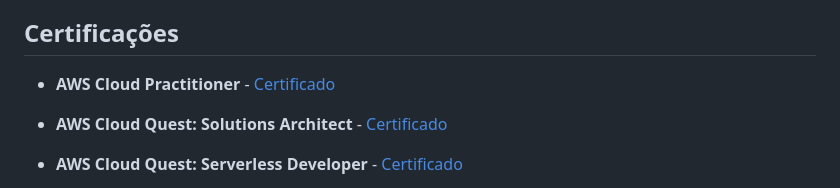
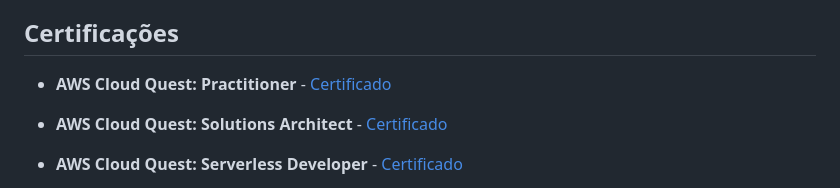
Before and after one commit to wellington90/wellington90, a Markdown page: README.md, the part around the change. Drawn GitHub-style.

```diff
--- a/README.md
+++ b/README.md
@@ -55,7 +55,7 @@ Breve descrição: Este script faz o upload de arquivos de um diretório local p
 
 ## Certificações
 
-- **AWS Cloud Practitioner** - [Certificado](https://www.credly.com/badges/c9d223b9-f23d-4625-b978-a4ae09fb3051)
+- **AWS Cloud Quest: Practitioner** - [Certificado](https://www.credly.com/badges/c9d223b9-f23d-4625-b978-a4ae09fb3051)
 
 - **AWS Cloud Quest: Solutions Architect** - [Certificado](https://www.credly.com/badges/567c7fcd-01dd-4d2b-8edf-25f650ad4713)
 
```
